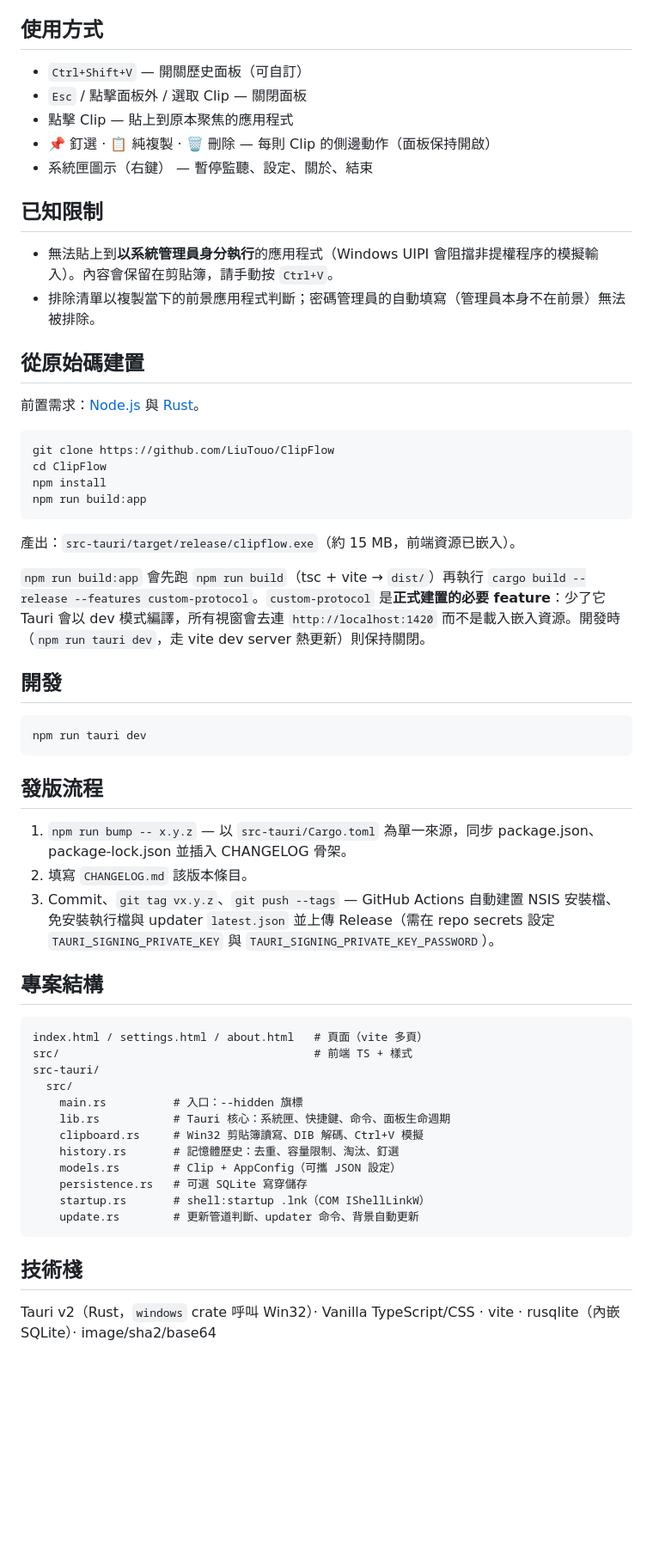
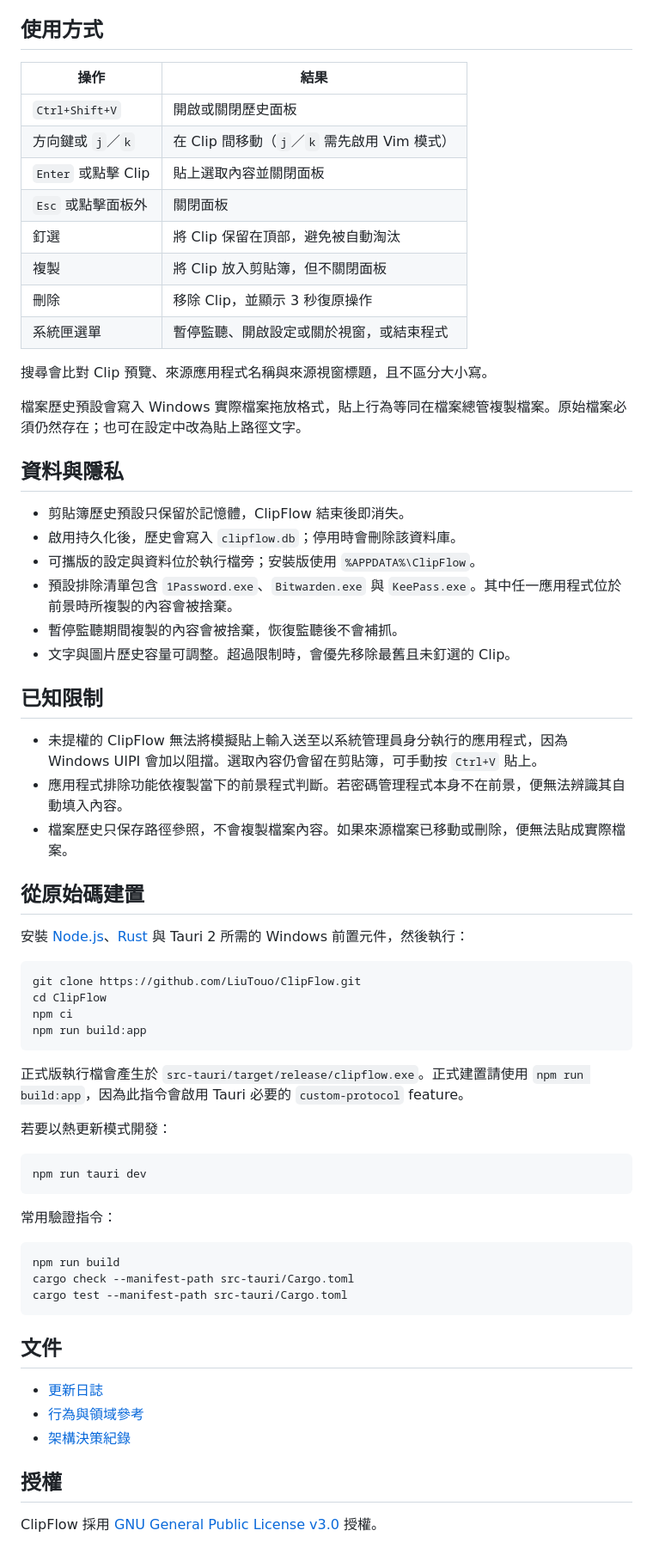
Before and after one commit to LiuTouo/ClipFlow, a Markdown page: README.zh-TW.md, the part around one of its changes. Shown at 86% size. Rendered like a GitHub page; blank space fills up the shorter version.

Commit message:
docs: rewrite bilingual README

````diff
--- a/README.zh-TW.md
+++ b/README.zh-TW.md
@@ -57,61 +60,69 @@ ClipFlow\
 
 ## 使用方式
 
-- `Ctrl+Shift+V` — 開關歷史面板（可自訂）
-- `Esc` / 點擊面板外 / 選取 Clip — 關閉面板
-- 點擊 Clip — 貼上到原本聚焦的應用程式
-- 📌 釘選 · 📋 純複製 · 🗑 刪除 — 每則 Clip 的側邊動作（面板保持開啟）
-- 系統匣圖示（右鍵） — 暫停監聽、設定、關於、結束
+| 操作 | 結果 |
+| --- | --- |
+| `Ctrl+Shift+V` | 開啟或關閉歷史面板 |
+| 方向鍵或 `j`／`k` | 在 Clip 間移動（`j`／`k` 需先啟用 Vim 模式） |
+| `Enter` 或點擊 Clip | 貼上選取內容並關閉面板 |
+| `Esc` 或點擊面板外 | 關閉面板 |
+| 釘選 | 將 Clip 保留在頂部，避免被自動淘汰 |
+| 複製 | 將 Clip 放入剪貼簿，但不關閉面板 |
+| 刪除 | 移除 Clip，並顯示 3 秒復原操作 |
+| 系統匣選單 | 暫停監聽、開啟設定或關於視窗，或結束程式 |
+
+搜尋會比對 Clip 預覽、來源應用程式名稱與來源視窗標題，且不區分大小寫。
+
+檔案歷史預設會寫入 Windows 實際檔案拖放格式，貼上行為等同在檔案總管複製檔案。原始檔案必須仍然存在；也可在設定中改為貼上路徑文字。
+
+## 資料與隱私
+
+- 剪貼簿歷史預設只保留於記憶體，ClipFlow 結束後即消失。
+- 啟用持久化後，歷史會寫入 `clipflow.db`；停用時會刪除該資料庫。
+- 可攜版的設定與資料位於執行檔旁；安裝版使用 `%APPDATA%\ClipFlow`。
+- 預設排除清單包含 `1Password.exe`、`Bitwarden.exe` 與 `KeePass.exe`。其中任一應用程式位於前景時所複製的內容會被捨棄。
+- 暫停監聽期間複製的內容會被捨棄，恢復監聽後不會補抓。
+- 文字與圖片歷史容量可調整。超過限制時，會優先移除最舊且未釘選的 Clip。
 
 ## 已知限制
 
-- 無法貼上到**以系統管理員身分執行**的應用程式（Windows UIPI 會阻擋非提權程序的模擬輸入）。內容會保留在剪貼簿，請手動按 `Ctrl+V`。
-- 排除清單以複製當下的前景應用程式判斷；密碼管理員的自動填寫（管理員本身不在前景）無法被排除。
+- 未提權的 ClipFlow 無法將模擬貼上輸入送至以系統管理員身分執行的應用程式，因為 Windows UIPI 會加以阻擋。選取內容仍會留在剪貼簿，可手動按 `Ctrl+V` 貼上。
+- 應用程式排除功能依複製當下的前景程式判斷。若密碼管理程式本身不在前景，便無法辨識其自動填入內容。
+- 檔案歷史只保存路徑參照，不會複製檔案內容。如果來源檔案已移動或刪除，便無法貼成實際檔案。
 
 ## 從原始碼建置
 
-前置需求：[Node.js](https://nodejs.org/) 與 [Rust](https://rustup.rs/)。
+安裝 [Node.js](https://nodejs.org/)、[Rust](https://rustup.rs/) 與 Tauri 2 所需的 Windows 前置元件，然後執行：
 
-```bash
-git clone https://github.com/LiuTouo/ClipFlow
+```powershell
+git clone https://github.com/LiuTouo/ClipFlow.git
 cd ClipFlow
-npm install
+npm ci
 npm run build:app
 ```
 
-產出：`src-tauri/target/release/clipflow.exe`（約 15 MB，前端資源已嵌入）。
+正式版執行檔會產生於 `src-tauri/target/release/clipflow.exe`。正式建置請使用 `npm run build:app`，因為此指令會啟用 Tauri 必要的 `custom-protocol` feature。
 
-`npm run build:app` 會先跑 `npm run build`（tsc + vite → `dist/`）再執行 `cargo build --release --features custom-protocol`。`custom-protocol` 是**正式建置的必要 feature**：少了它 Tauri 會以 dev 模式編譯，所有視窗會去連 `http://localhost:1420` 而不是載入嵌入資源。開發時（`npm run tauri dev`，走 vite dev server 熱更新）則保持關閉。
+若要以熱更新模式開發：
 
-## 開發
-
-```bash
+```powershell
 npm run tauri dev
 ```
 
-## 發版流程
+常用驗證指令：
 
-1. `npm run bump -- x.y.z` — 以 `src-tauri/Cargo.toml` 為單一來源，同步 package.json、package-lock.json 並插入 CHANGELOG 骨架。
-2. 填寫 `CHANGELOG.md` 該版本條目。
-3. Commit、`git tag vx.y.z`、`git push --tags` — GitHub Actions 自動建置 NSIS 安裝檔、免安裝執行檔與 updater `latest.json` 並上傳 Release（需在 repo secrets 設定 `TAURI_SIGNING_PRIVATE_KEY` 與 `TAURI_SIGNING_PRIVATE_KEY_PASSWORD`）。
-
-## 專案結構
-
-```
-index.html / settings.html / about.html   # 頁面（vite 多頁）
-src/                                      # 前端 TS + 樣式
-src-tauri/
-  src/
-    main.rs          # 入口：--hidden 旗標
-    lib.rs           # Tauri 核心：系統匣、快捷鍵、命令、面板生命週期
-    clipboard.rs     # Win32 剪貼簿讀寫、DIB 解碼、Ctrl+V 模擬
-    history.rs       # 記憶體歷史：去重、容量限制、淘汰、釘選
-    models.rs        # Clip + AppConfig（可攜 JSON 設定）
-    persistence.rs   # 可選 SQLite 寫穿儲存
-    startup.rs       # shell:startup .lnk（COM IShellLinkW）
-    update.rs        # 更新管道判斷、updater 命令、背景自動更新
+```powershell
+npm run build
+cargo check --manifest-path src-tauri/Cargo.toml
+cargo test --manifest-path src-tauri/Cargo.toml
 ```
 
-## 技術棧
+## 文件
 
-Tauri v2（Rust，`windows` crate 呼叫 Win32）· Vanilla TypeScript/CSS · vite · rusqlite（內嵌 SQLite）· image/sha2/base64
+- [更新日誌](CHANGELOG.md)
+- [行為與領域參考](CONTEXT.md)
+- [架構決策紀錄](docs/adr/README.md)
+
+## 授權
+
+ClipFlow 採用 [GNU General Public License v3.0](LICENSE) 授權。
````
Also changed, not shown: other parts of README.zh-TW.md (+37 -34 lines), README.md (+83 -72 lines).
